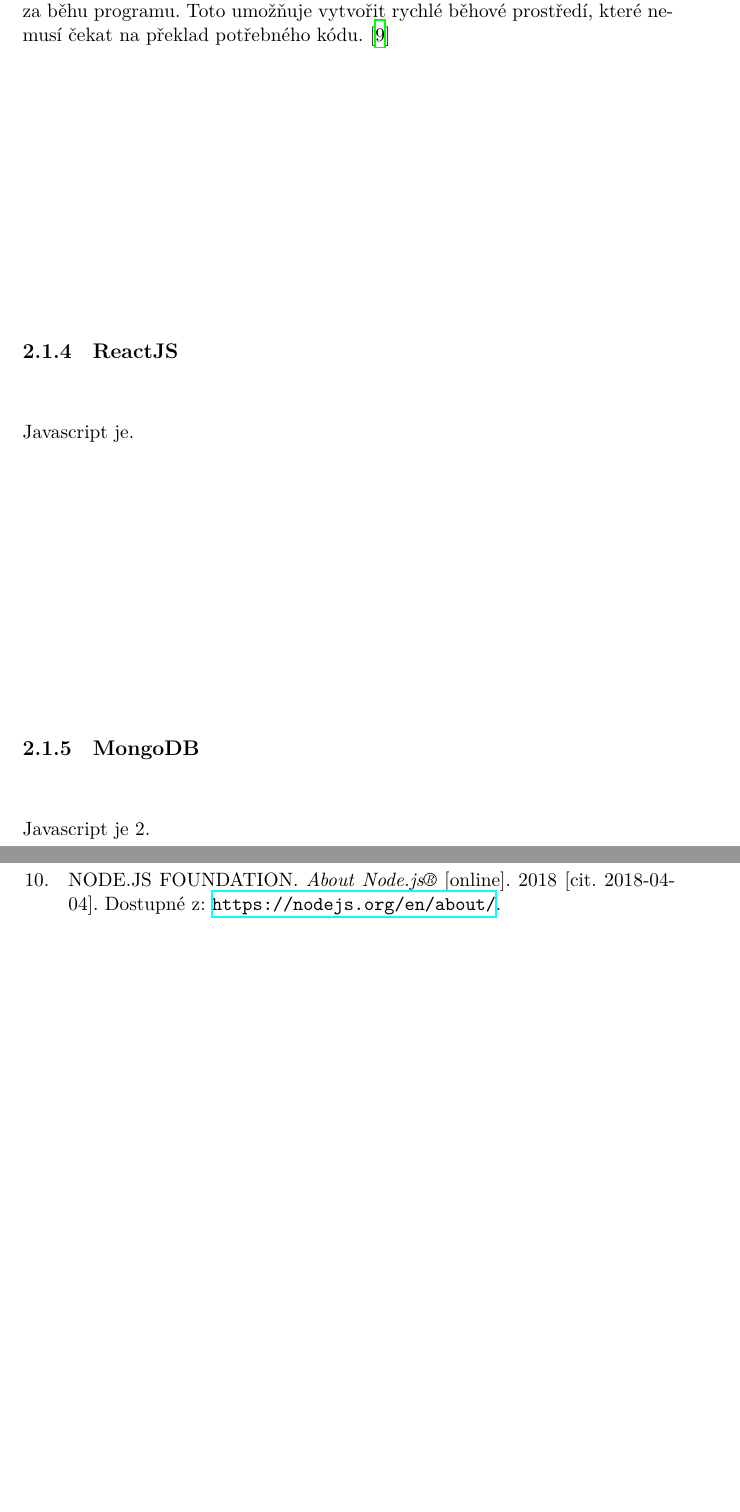
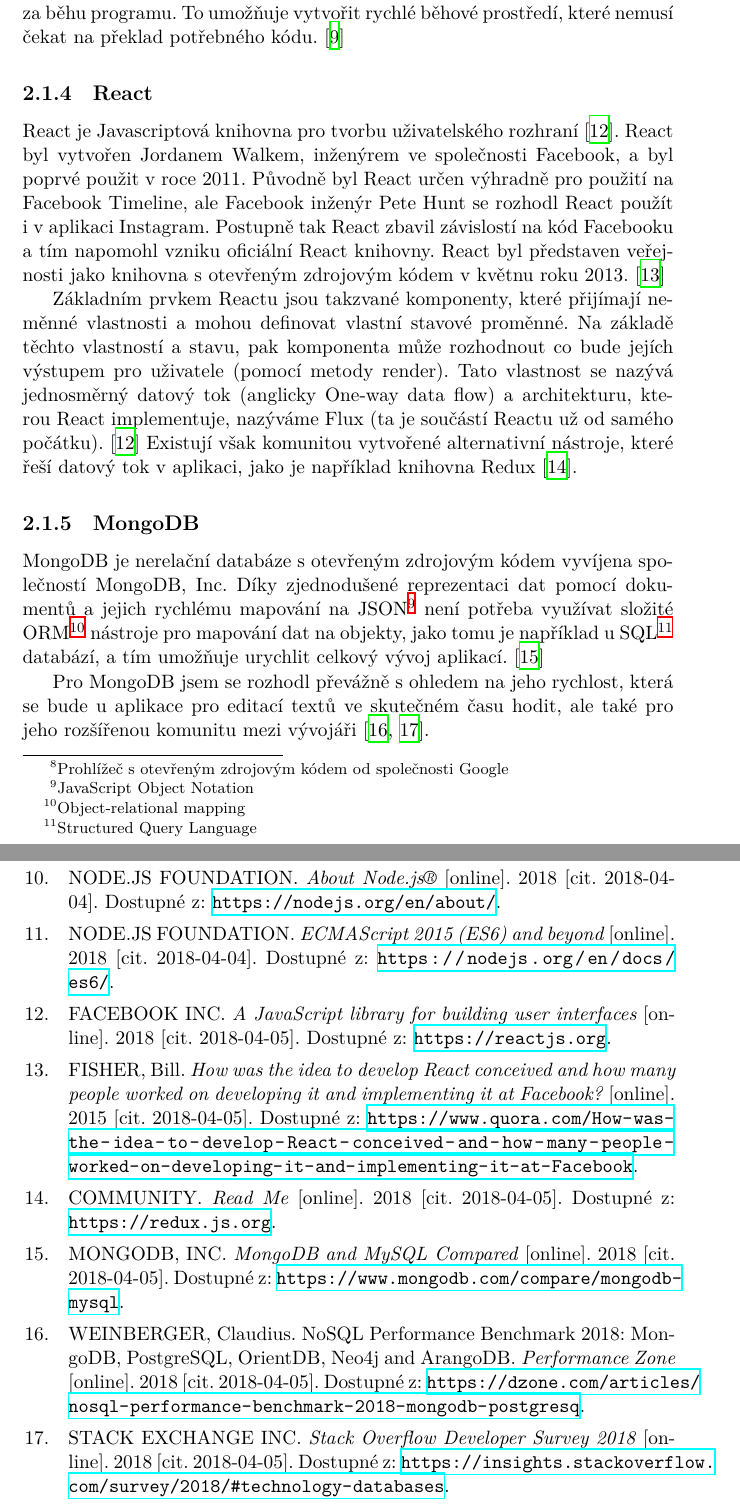
Before and after one commit to deamont66/realtime-editor, a LaTeX thesis (thesis/BP_Šimeček_Jiří_2018.tex, which reads thesis/partials/analyza/technologie.bib, thesis/partials/analyza/technologie.tex): two parts of pages 21 and 32 of 35, joined at a grey line, cut so that both start at the same text, the shorter picture padded with empty space. The pictures show the PDF file thesis/BP_Šimeček_Jiří_2018.pdf that the author committed with the source.

Commit message:
Add thesis analyza technologie React a MongoDB

```diff
--- a/thesis/partials/analyza/technologie.bib
+++ b/thesis/partials/analyza/technologie.bib
@@ -85,3 +85,8 @@
     urldate = {2018-04-04}
 }
 
+@online{node:es6,
+    author = {{Node.js Foundation}},
+    title = {ECMAScript 2015 (ES6) and beyond},
+    year = {2018},
+    url = {https://nodejs.org/en/docs/es6/},
@@ -95,0 +107,2 @@
+    title = {A JavaScript library for building user interfaces},
+    year = {2018},
@@ -95,0 +115,11 @@
+    title = {How was the idea to develop React conceived and how many people worked on developing it and implementing it at Facebook?},
+    date = {2015-02-11},
+    url= {https://www.quora.com/How-was-the-idea-to-develop-React-conceived-and-how-many-people-worked-on-developing-it-and-implementing-it-at-Facebook},
+    urldate = {2018-04-05}
+}
+
+@online{react:redux,
+    author = {Community},
+    title = {Read Me},
+    date = {2018-04-02},
+    url= {https://redux.js.org},
@@ -95,0 +131,3 @@
+     title = {MongoDB and MySQL Compared},
+     year = {2018},
+     url = {https://www.mongodb.com/compare/mongodb-mysql},
@@ -95,0 +139,4 @@
+    title = {NoSQL Performance Benchmark 2018: MongoDB, PostgreSQL, OrientDB, Neo4j and ArangoDB},
+    journal = {Performance Zone},
+    date = {2018-02-20},
+    url = {https://dzone.com/articles/nosql-performance-benchmark-2018-mongodb-postgresq},
@@ -95,0 +148,5 @@
+    title = {Stack Overflow Developer Survey 2018},
+    date = {2018},
+    url = {https://insights.stackoverflow.com/survey/2018/#technology-databases},
+    urldate = {2018-04-05}
+}
--- a/thesis/partials/analyza/technologie.tex
+++ b/thesis/partials/analyza/technologie.tex
@@ -51,4 +53,3 @@ Node.js je JavaScriptové běhové prostředí (anglicky runtime environment), k
 Tato architektura umožňuje optimalizovat propustnost a škálovatelnost webových aplikací s mnoha I/O operacemi, ale také webových aplikací ve skutečném čase (například komunikační programy nebo hry v prohlížeči).~\cite{node:article2013}
 
 Toto je v kontrastu s dnešními více známými modely souběžnosti, kde se využívají vlákna operačního systému.
-Síťová komunikace založená na vláknech je relativně neefektivní a její použití je velmi složité.~\cite{node:about}
@@ -58,7 +58,22 @@ V8 je napsaný v C++ a kompiluje JavaScriptový kód do nativního strojového k
-Toto umožňuje vytvořit rychlé běhové prostředí, které nemusí čekat na překlad potřebného kódu.~\cite{node:article2013}
+Node.js využívá V8 JavaScript interpret vytvořený společností Google pod skupinou The Chromium Project pro prohlížeč Google Chrome a ostatní prohlížeče postavené na Chromium\footnote{Prohlížeč s otevřeným zdrojovým kódem od společnosti Google}~\cite{node:es6}.
+V8, který je napsaný v C++, kompiluje JavaScriptový kód do nativního strojového kódu namísto jeho interpretace až za běhu programu.
+To umožňuje vytvořit rychlé běhové prostředí, které nemusí čekat na překlad potřebného kódu.~\cite{node:article2013}
 
-\subsection{ReactJS}\label{subsec:reactjs}
-Javascript je.
+\subsection{React}\label{subsec:reactjs}
+
+React je Javascriptová knihovna pro tvorbu uživatelského rozhraní~\cite{react:about}.
+React byl vytvořen Jordanem Walkem, inženýrem ve společnosti Facebook, a byl poprvé použit v roce 2011.
+Původně byl React určen výhradně pro použití na Facebook Timeline, ale Facebook inženýr Pete Hunt se rozhodl React použít i v aplikaci Instagram.
+Postupně tak React zbavil závislostí na kód Facebooku a tím napomohl vzniku oficiální React knihovny.
+React byl představen veřejnosti jako knihovna s otevřeným zdrojovým kódem v květnu roku 2013.~\cite{react:author}
+
+Základním prvkem Reactu jsou takzvané komponenty, které přijímají neměnné vlastnosti a mohou definovat vlastní stavové proměnné.
+Na základě těchto vlastností a stavu, pak komponenta může rozhodnout co bude jejích výstupem pro uživatele (pomocí metody render).
+Tato vlastnost se nazývá jednosměrný datový tok (anglicky One-way data flow) a architekturu, kterou React implementuje, nazýváme Flux (ta je součástí Reactu už od samého počátku).~\cite{react:about}
+Existují však komunitou vytvořené alternativní nástroje, které řeší datový tok v aplikaci, jako je například knihovna Redux~\cite{react:redux}.
 
 \subsection{MongoDB}\label{subsec:mongodb}
-Javascript je 2.
+MongoDB je nerelační databáze s otevřeným zdrojovým kódem vyvíjena společností MongoDB, Inc.
+Díky zjednodušené reprezentaci dat pomocí dokumentů a jejich rychlému mapování na JSON\footnote{JavaScript Object Notation} není potřeba využívat složité ORM\footnote{Object-relational mapping} nástroje pro mapování dat na objekty, jako tomu je například u SQL\footnote{Structured Query Language} databází, a tím umožňuje urychlit celkový vývoj aplikací.~\cite{mongo:about}
+
+Pro MongoDB jsem se rozhodl převážně s ohledem na jeho rychlost, která se bude u aplikace pro editací textů ve skutečném času hodit, ale také pro jeho rozšířenou komunitu mezi vývojáři~\cite{mongo:speed,mongo:popularity}.
```
Also changed, not shown: thesis/BP_Šimeček_Jiří_2018.tex (+1 -0 lines), thesis/BP_Šimeček_Jiří_2018.pdf, thesis/partials/analyza/existujiciReseni.bib (added), thesis/partials/analyza/technologie.bib (29 more changed lines), thesis/partials/analyza/technologie.tex (11 more changed lines).
